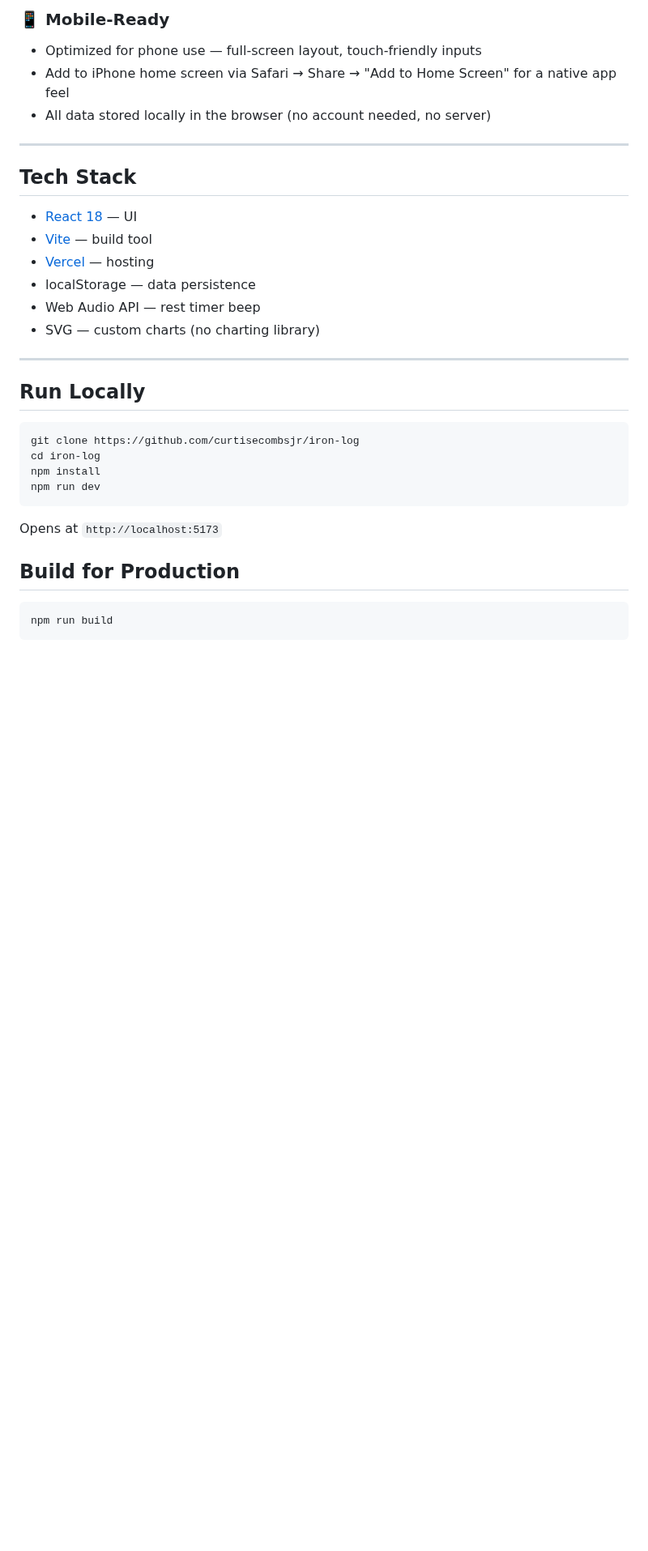
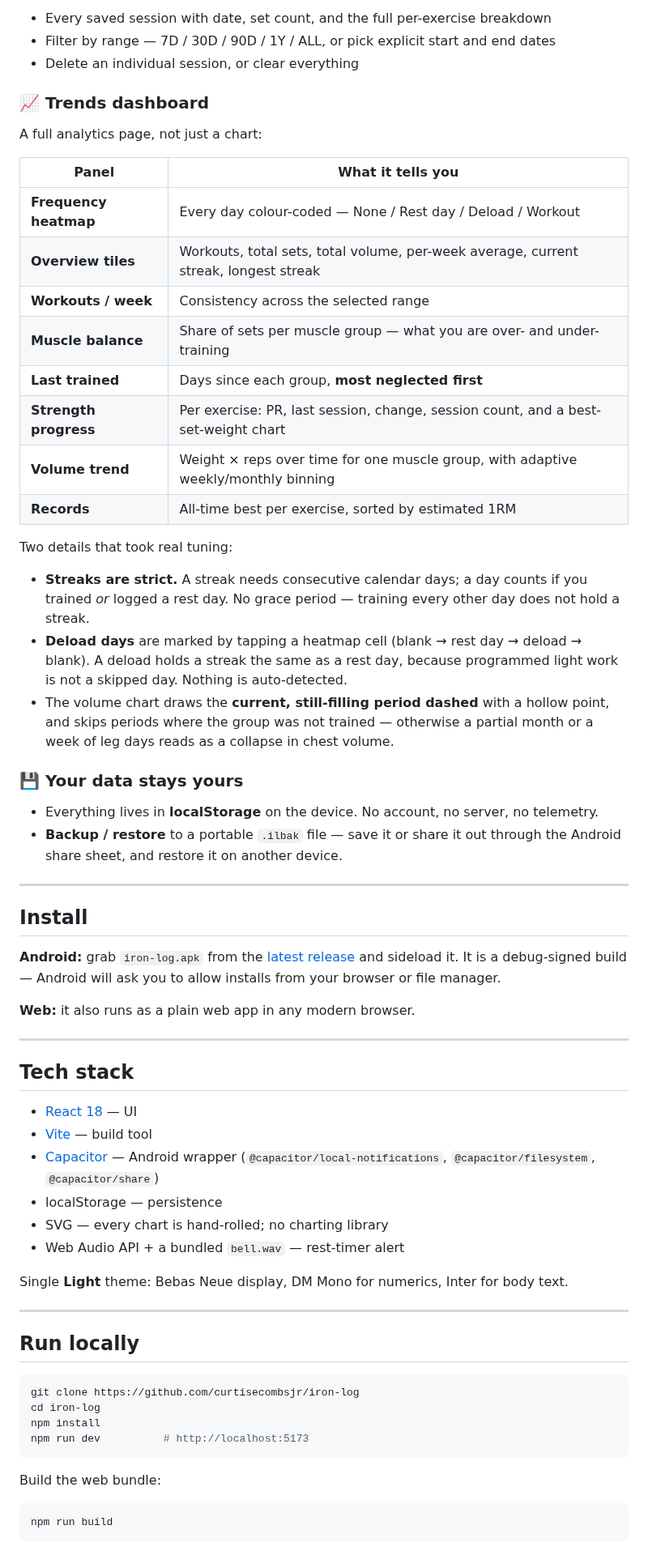
Before and after one commit to curtisecombsjr/iron-log, a Markdown page: README.md, the part around one of its changes. Shown at 81% size. GitHub-like rendering; blank space fills up the shorter version.

````diff
--- a/README.md
+++ b/README.md
@@ -45,34 +46,81 @@ Each theme has its own color palette and unique font pairing:
 
-### 📱 Mobile-Ready
-- Optimized for phone use — full-screen layout, touch-friendly inputs
-- Add to iPhone home screen via Safari → Share → "Add to Home Screen" for a native app feel
-- All data stored locally in the browser (no account needed, no server)
+- Every saved session with date, set count, and the full per-exercise breakdown
+- Filter by range — 7D / 30D / 90D / 1Y / ALL, or pick explicit start and end
+  dates
+- Delete an individual session, or clear everything
+
+### 📈 Trends dashboard
+
+A full analytics page, not just a chart:
+
+| Panel | What it tells you |
+|---|---|
+| **Frequency heatmap** | Every day colour-coded — None / Rest day / Deload / Workout |
+| **Overview tiles** | Workouts, total sets, total volume, per-week average, current streak, longest streak |
+| **Workouts / week** | Consistency across the selected range |
+| **Muscle balance** | Share of sets per muscle group — what you are over- and under-training |
+| **Last trained** | Days since each group, **most neglected first** |
+| **Strength progress** | Per exercise: PR, last session, change, session count, and a best-set-weight chart |
+| **Volume trend** | Weight × reps over time for one muscle group, with adaptive weekly/monthly binning |
+| **Records** | All-time best per exercise, sorted by estimated 1RM |
+
+Two details that took real tuning:
+
+- **Streaks are strict.** A streak needs consecutive calendar days; a day counts
+  if you trained *or* logged a rest day. No grace period — training every other
+  day does not hold a streak.
+- **Deload days** are marked by tapping a heatmap cell (blank → rest day →
+  deload → blank). A deload holds a streak the same as a rest day, because
+  programmed light work is not a skipped day. Nothing is auto-detected.
+- The volume chart draws the **current, still-filling period dashed** with a
+  hollow point, and skips periods where the group was not trained — otherwise
+  a partial month or a week of leg days reads as a collapse in chest volume.
+
+### 💾 Your data stays yours
+
+- Everything lives in **localStorage** on the device. No account, no server, no
+  telemetry.
+- **Backup / restore** to a portable `.ilbak` file — save it or share it out
+  through the Android share sheet, and restore it on another device.
 
 ---
 
-## Tech Stack
+## Install
+
+**Android:** grab `iron-log.apk` from the
+[latest release](https://github.com/curtisecombsjr/iron-log/releases) and
+sideload it. It is a debug-signed build — Android will ask you to allow
+installs from your browser or file manager.
+
+**Web:** it also runs as a plain web app in any modern browser.
+
+---
+
+## Tech stack
 
 - [React 18](https://react.dev/) — UI
 - [Vite](https://vitejs.dev/) — build tool
-- [Vercel](https://vercel.com/) — hosting
-- localStorage — data persistence
-- Web Audio API — rest timer beep
-- SVG — custom charts (no charting library)
+- [Capacitor](https://capacitorjs.com/) — Android wrapper
+  (`@capacitor/local-notifications`, `@capacitor/filesystem`, `@capacitor/share`)
+- localStorage — persistence
+- SVG — every chart is hand-rolled; no charting library
+- Web Audio API + a bundled `bell.wav` — rest-timer alert
+
+Single **Light** theme: Bebas Neue display, DM Mono for numerics, Inter for body
+text.
 
 ---
 
-## Run Locally
+## Run locally
 
 ```bash
 git clone https://github.com/curtisecombsjr/iron-log
 cd iron-log
 npm install
-npm run dev
+npm run dev          # http://localhost:5173
 ```
 
-Opens at `http://localhost:5173`
-
-## Build for Production
+Build the web bundle:
 
 ```bash
 npm run build
````
Also changed, not shown: other parts of README.md (+75 -40 lines), docs/img/screenshots/history.png (added), docs/img/screenshots/trends.png (added), docs/img/screenshots/workout.png (added), docs/screenshots/01-home.png (deleted), docs/screenshots/02-workout.png (deleted), docs/screenshots/03-history.png (deleted), 1 other file.
